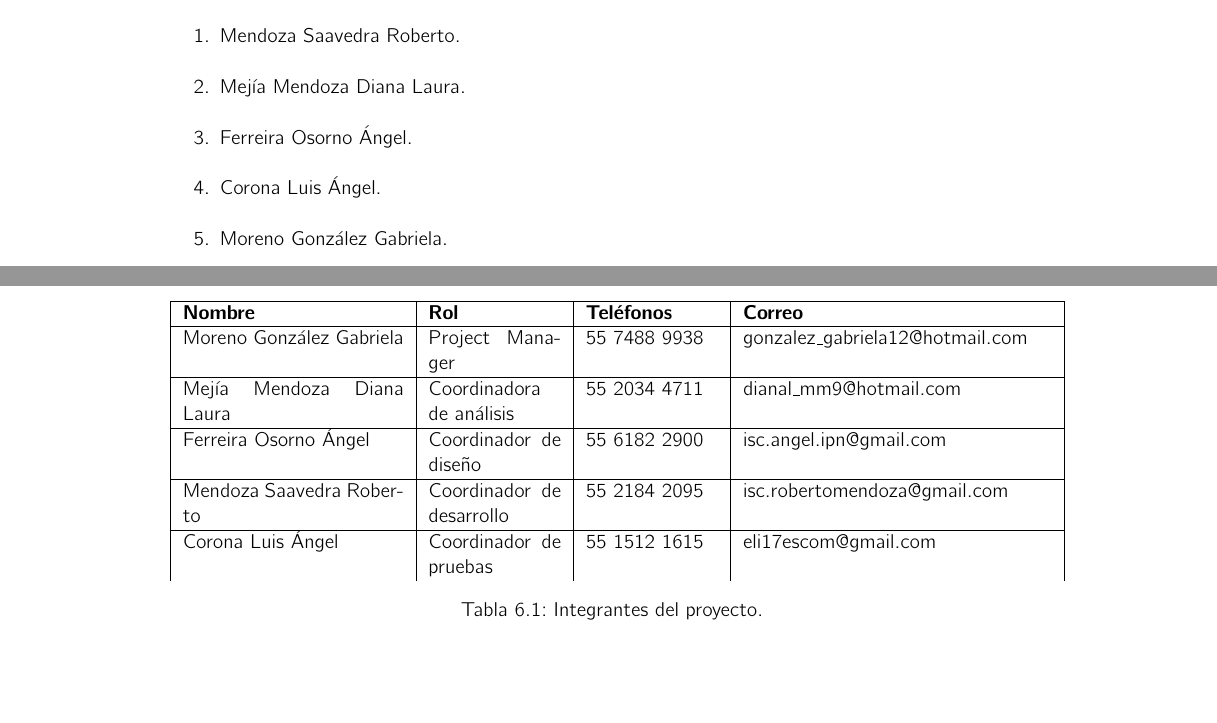
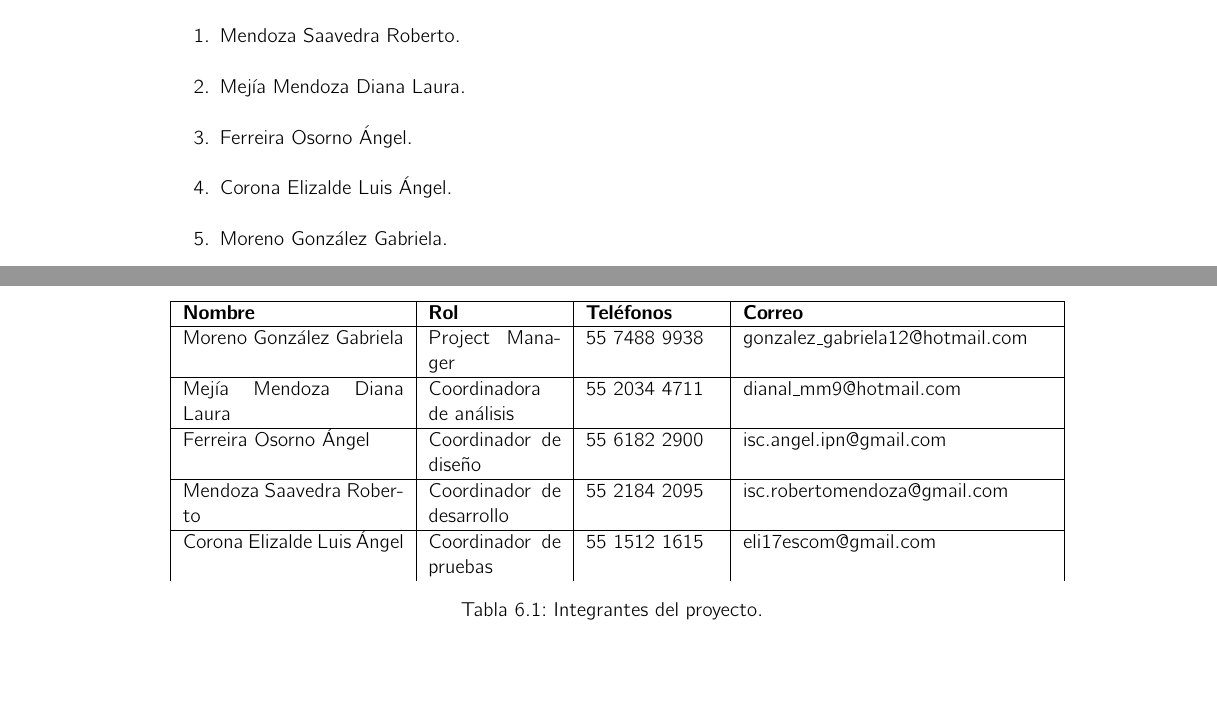
Before and after one commit to HilaArtzunari/Sworkware, a LaTeX book (Informacion/Plantillas/Plantilla Documento 1ra entrega/propuesta.tex, which reads Informacion/Plantillas/Plantilla Documento 1ra entrega/capitalHumano.tex, Informacion/Plantillas/Plantilla Documento 1ra entrega/introduccion.tex, Informacion/Plantillas/Plantilla Documento 1ra entrega/projectCharter.tex): two parts of pages 12 and 30 of 37, joined at a grey line, cut so that both start at the same text. The pictures show the PDF file Informacion/Plantillas/Plantilla Documento 1ra entrega/propuesta.pdf that the author committed with the source.

Commit message:
Proyecto ejecutivo actualizado

```diff
--- a/Informacion/Plantillas/Plantilla Documento 1ra entrega/capitalHumano.tex
+++ b/Informacion/Plantillas/Plantilla Documento 1ra entrega/capitalHumano.tex
@@ -227,7 +227,7 @@ En la figura~\ref{fig:organigrama} se presentan los roles y la cadena de mando e
 	\hline
 	Mendoza Saavedra Roberto & Coordinador de desarrollo & 55 2184 2095 & isc.robertomendoza@gmail.com \\
 	\hline
-	Corona Luis Ángel & Coordinador de pruebas & 55 1512 1615 & eli17escom@gmail.com \\
+	Corona Elizalde Luis Ángel & Coordinador de pruebas & 55 1512 1615 & eli17escom@gmail.com \\
     \end{tabular}
 	\caption{Integrantes del proyecto.}
 	\label{tbl:staff}
--- a/Informacion/Plantillas/Plantilla Documento 1ra entrega/introduccion.tex
+++ b/Informacion/Plantillas/Plantilla Documento 1ra entrega/introduccion.tex
@@ -24,7 +24,7 @@ Este documento será realizado por ’Sworkware Consultory. Designing Sales’,
 	\item Mendoza Saavedra Roberto.
 	\item Mejía Mendoza Diana Laura.
 	\item Ferreira Osorno Ángel.
-	\item Corona Luis Ángel.
+	\item Corona Elizalde Luis Ángel.
 	\item Moreno González Gabriela.
 \end{enumerate}
 
--- a/Informacion/Plantillas/Plantilla Documento 1ra entrega/projectCharter.tex
+++ b/Informacion/Plantillas/Plantilla Documento 1ra entrega/projectCharter.tex
@@ -46,7 +46,7 @@ Los entregables que se tendrán durante el desarrollo del proyecto son los sigui
 	\item Mendoza Saavedra Roberto. Tel. 55 2184 2095. Correo: \href{isc.robertomendoza@gmail.com}{isc.robertomendoza@gmail.com}
 	\item Mejía Mendoza Diana Laura. Tel. 55 2034 4711. Correo: \href{dianal_mm9@hotmail.com}{dianal\_mm9@hotmail.com}
 	\item Ferreira Osorno Ángel. Tel. 55 6182 2900. Correo: \href{isc.angel.ipn@gmail.com}{isc.angel.ipn@gmail.com}
-	\item Corona Luis Ángel. Tel. 55 1512 1615. Correo: \href{eli17escom@gmail.com}{eli17escom@gmail.com}
+	\item Corona Elizalde Luis Ángel. Tel. 55 1512 1615. Correo: \href{eli17escom@gmail.com}{eli17escom@gmail.com}
 	\item Moreno González Gabriela. Tel. 55 7488 9938. Correo: \href{gonzalez_gabriela12@hotmail.com}{gonzalez\_gabriela12@hotmail.com}
 \end{enumerate}
 
```
Also changed, not shown: Informacion/Plantillas/Plantilla Documento 1ra entrega/propuesta.pdf, 2 other files.
